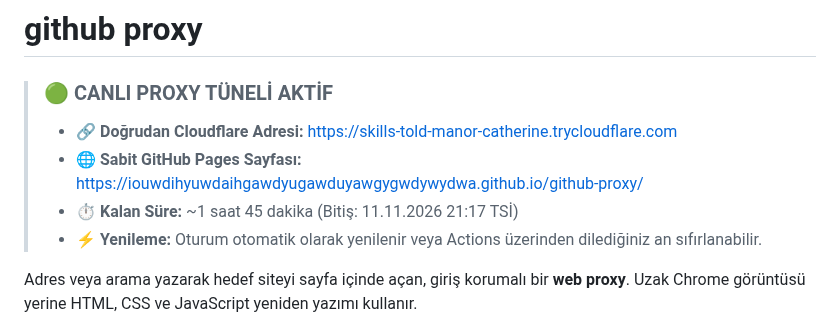
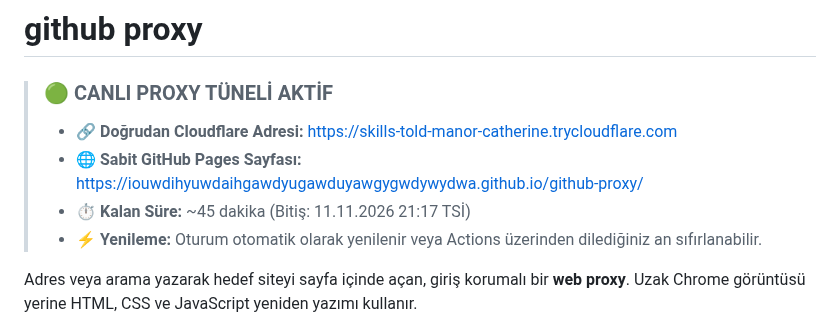
Before and after one commit to IOUWDIHYUWDAIHGAWDYUGAWDUYAWGYGWDYWYDWA/github-proxy, a Markdown page: README.md, the part around the change. Rendered like a GitHub page.

Commit message:
chore: refresh remaining time in README [skip ci]

```diff
--- a/README.md
+++ b/README.md
@@ -4,7 +4,7 @@
 > ### 🟢 CANLI PROXY TÜNELİ AKTİF
 > * 🔗 **Doğrudan Cloudflare Adresi:** [https://skills-told-manor-catherine.trycloudflare.com](https://skills-told-manor-catherine.trycloudflare.com)
 > * 🌐 **Sabit GitHub Pages Sayfası:** [https://iouwdihyuwdaihgawdyugawduyawgygwdywydwa.github.io/github-proxy/](https://iouwdihyuwdaihgawdyugawduyawgygwdywydwa.github.io/github-proxy/)
-> * ⏱️ **Kalan Süre:** ~1 saat 45 dakika (Bitiş: 11.11.2026 21:17 TSİ)
+> * ⏱️ **Kalan Süre:** ~45 dakika (Bitiş: 11.11.2026 21:17 TSİ)
 > * ⚡ **Yenileme:** Oturum otomatik olarak yenilenir veya Actions üzerinden dilediğiniz an sıfırlanabilir.
 <!-- LIVE_PREVIEW_STATUS:END -->
 
```
